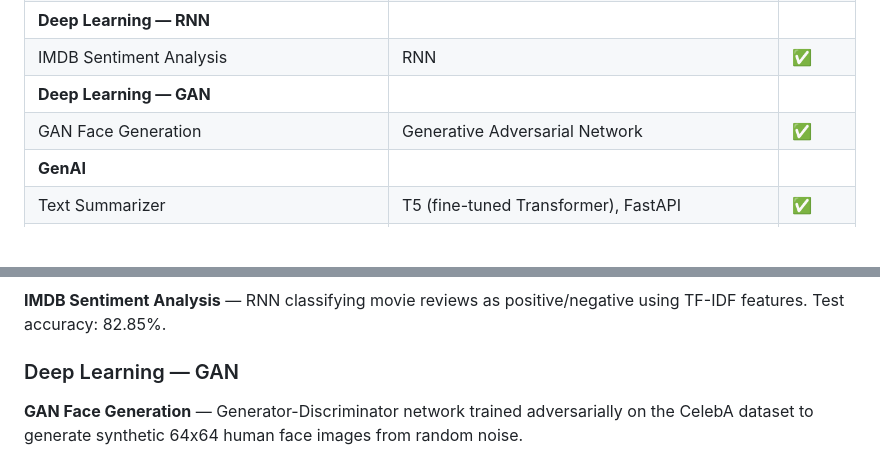
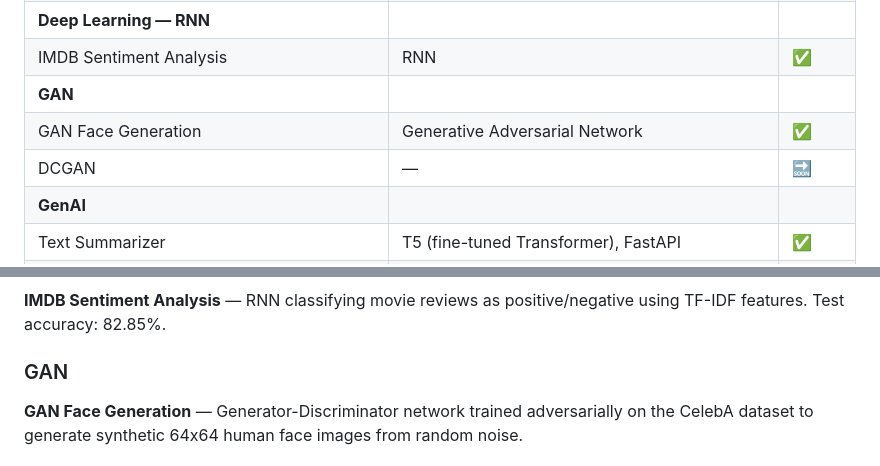
Before and after one commit to AlishaShaikh20/ML-Projects, a Markdown page: README.md, 2 parts joined by grey strips. Drawn GitHub-style; blank space fills up the shorter version.

```diff
--- a/README.md
+++ b/README.md
@@ -24,8 +24,9 @@ Hands-on implementations from my AI/ML coursework (Apna College) — one folder
 | CIFAR-10 Image Classification | CNN | ✅ |
 | **Deep Learning — RNN** | | |
 | IMDB Sentiment Analysis | RNN | ✅ |
-| **Deep Learning — GAN** | | |
+| **GAN** | | |
 | GAN Face Generation | Generative Adversarial Network | ✅ |
+| DCGAN | — | 🔜 |
 | **GenAI** | | |
 | Text Summarizer | T5 (fine-tuned Transformer), FastAPI | ✅ |
 | RAG-based Q&A | — | 🔜 |
@@ -68,7 +69,7 @@ Hands-on implementations from my AI/ML coursework (Apna College) — one folder
 
 **IMDB Sentiment Analysis** — RNN classifying movie reviews as positive/negative using TF-IDF features. Test accuracy: 82.85%.
 
-### Deep Learning — GAN
+### GAN
 
 **GAN Face Generation** — Generator-Discriminator network trained adversarially on the CelebA dataset to generate synthetic 64x64 human face images from random noise.
 
```
